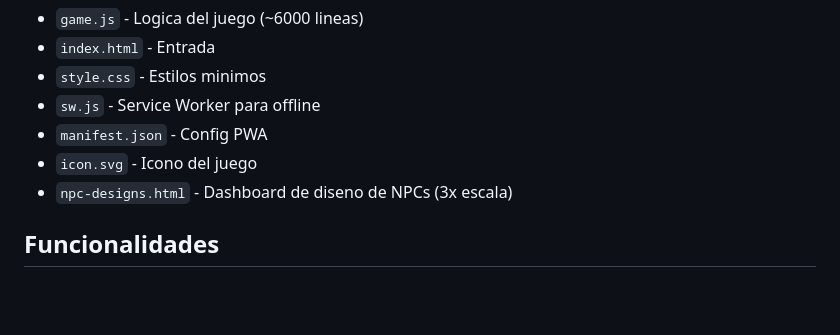
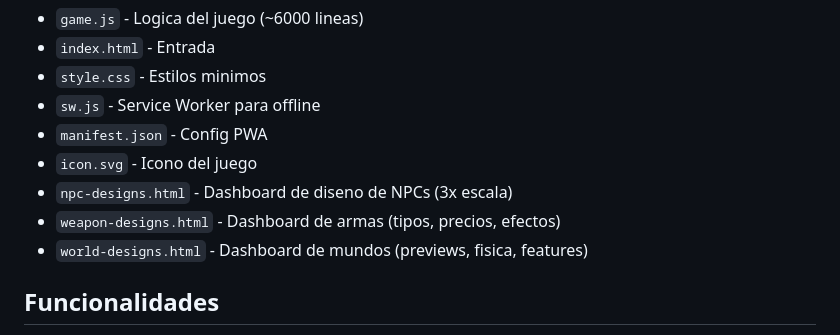
Before and after one commit to ClauBot/mi-juego-sandbox, a Markdown page: CLAUDE.md, the part around the change. Rendered like a GitHub page; blank space fills up the shorter version.

Commit message:
Actualizar CLAUDE.md con referencias a dashboards
Co-Authored-By: Claude Opus 4.5 <noreply@anthropic.com>

```diff
--- a/CLAUDE.md
+++ b/CLAUDE.md
@@ -22,6 +22,8 @@ Juego sandbox estilo Melon Playground. Arrastra, lanza y destruye ragdolls.
 - `manifest.json` - Config PWA
 - `icon.svg` - Icono del juego
 - `npc-designs.html` - Dashboard de diseno de NPCs (3x escala)
+- `weapon-designs.html` - Dashboard de armas (tipos, precios, efectos)
+- `world-designs.html` - Dashboard de mundos (previews, fisica, features)
 
 ## Funcionalidades
 - Ragdolls con fisica realista (parpadean cada 30s)
```
